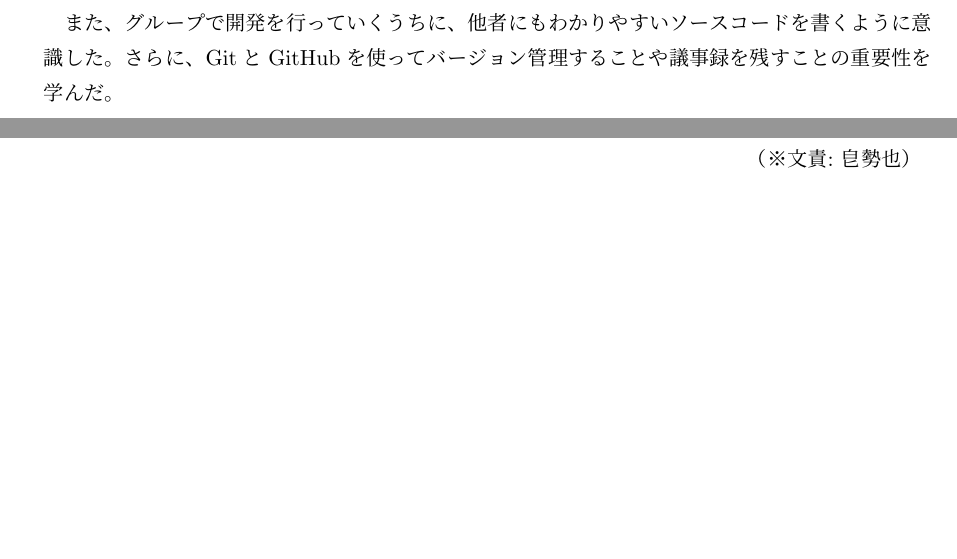
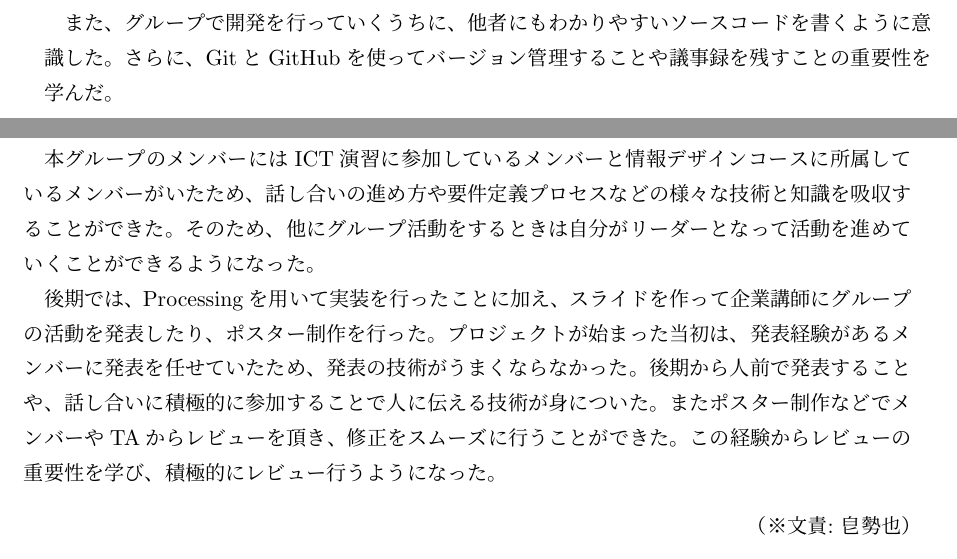
Before and after one commit to FUNPBL2015/edu_groupreport, a LaTeX thesis (group.tex): two parts of pages 31 and 32 of 37 before the commit and two parts of pages 31 and 32 of 38 after it, joined at a grey line, cut so that both start at the same text, the shorter picture padded with empty space. Compiled offline with pLaTeX and dvipdfmx.

Commit message:
皀の学びを書いた

```diff
--- a/group.tex
+++ b/group.tex
@@ -578,3 +579,6 @@
+本グループのメンバーにはICT演習に参加しているメンバーと情報デザインコースに所属しているメンバーがいたため、話し合いの進め方や要件定義プロセスなどの様々な技術と知識を吸収することができた。そのため、他にグループ活動をするときは自分がリーダーとなって活動を進めていくことができるようになった。
+\par
+後期では、Processingを用いて実装を行ったことに加え、スライドを作って企業講師にグループの活動を発表したり、ポスター制作を行った。プロジェクトが始まった当初は、発表経験があるメンバーに発表を任せていたため、発表の技術がうまくならなかった。後期から人前で発表することや、話し合いに積極的に参加することで人に伝える技術が身についた。またポスター制作などでメンバーやTAからレビューを頂き、修正をスムーズに行うことができた。この経験からレビューの重要性を学び、積極的にレビュー行うようになった。
 
 \bunseki{皀勢也}
 
```
Also changed, not shown: group.tex (3 more changed lines).
